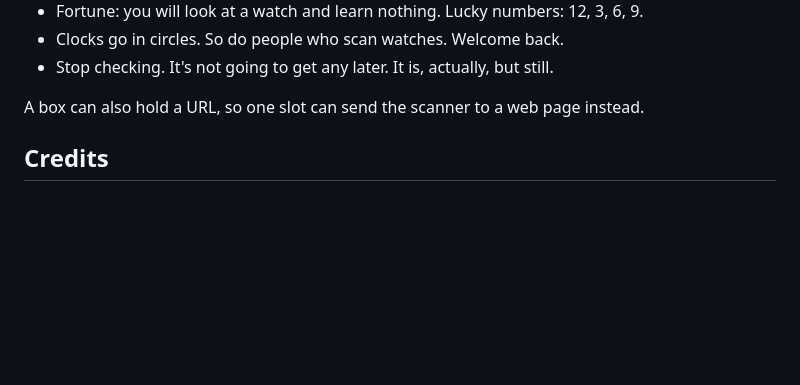
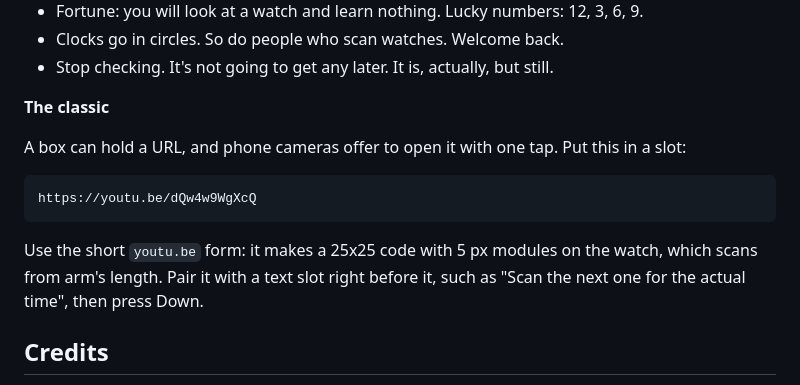
Before and after one commit to RealPapaNerf/Pebble-jokes, a Markdown page: README.md, the part around the change. Drawn GitHub-style; blank space fills up the shorter version.

Commit message:
README: add the URL slot example
Co-Authored-By: Claude Fable 5.1 <noreply@anthropic.com>
Claude-Session: https://claude.ai/code/session_01RXJiXUAFXPuN5LCJWgk66s

````diff
--- a/README.md
+++ b/README.md
@@ -104,7 +104,17 @@ Paste any of these into a box. Short ones scan fastest.
 - Clocks go in circles. So do people who scan watches. Welcome back.
 - Stop checking. It's not going to get any later. It is, actually, but still.
 
-A box can also hold a URL, so one slot can send the scanner to a web page instead.
+**The classic**
+
+A box can hold a URL, and phone cameras offer to open it with one tap. Put this in a slot:
+
+```
+https://youtu.be/dQw4w9WgXcQ
+```
+
+Use the short `youtu.be` form: it makes a 25x25 code with 5 px modules on the watch,
+which scans from arm's length. Pair it with a text slot right before it, such as
+"Scan the next one for the actual time", then press Down.
 
 ## Credits
 
````
